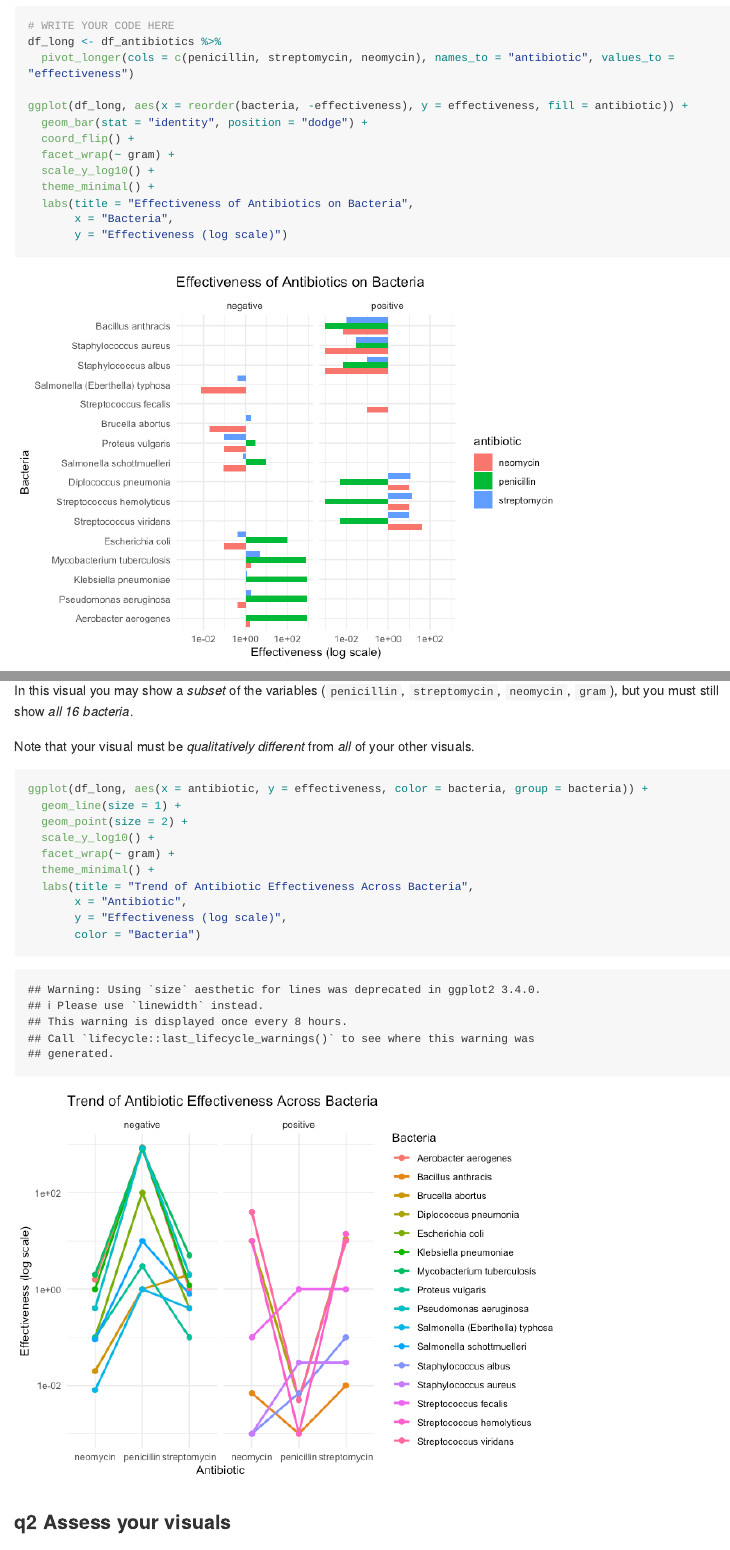
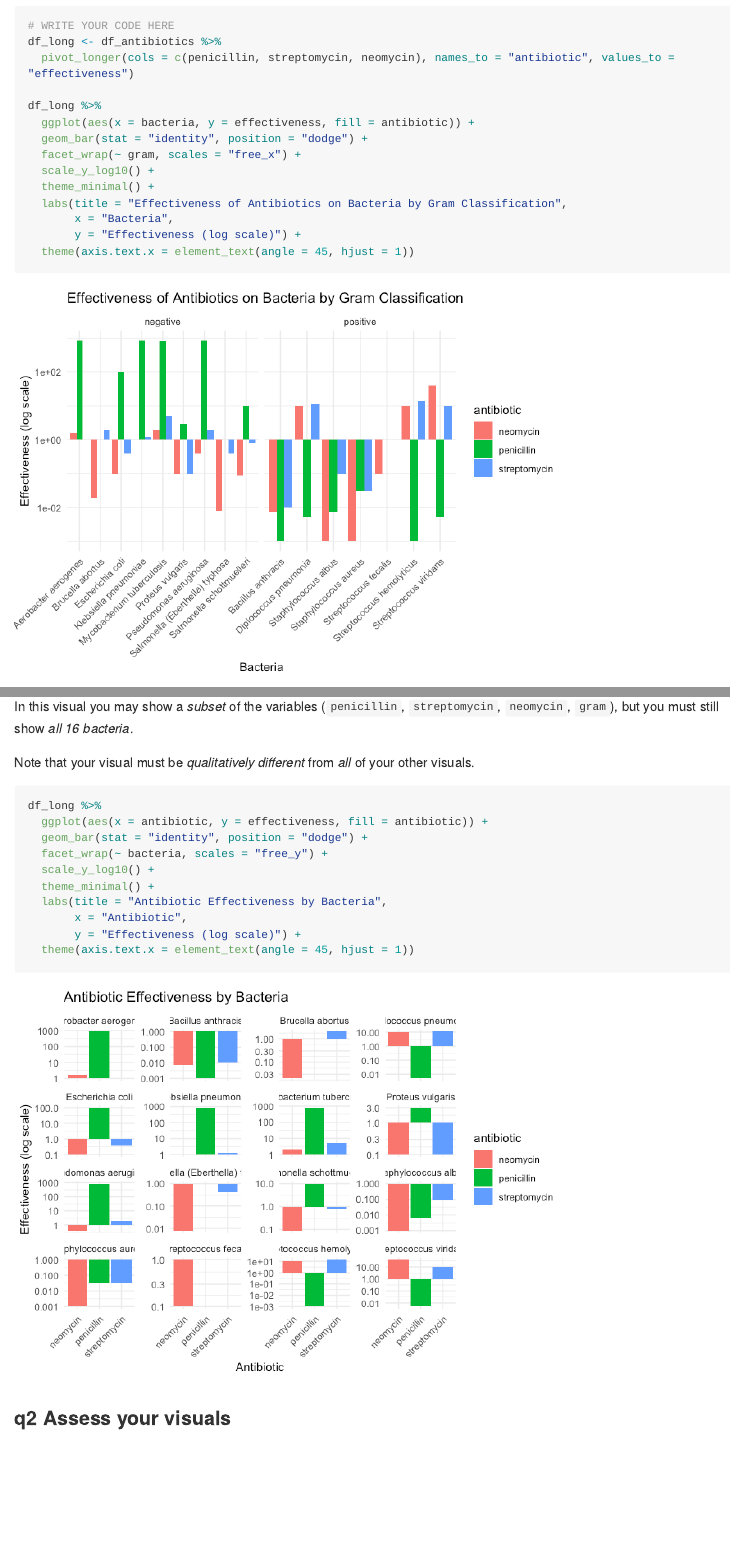
Before and after one commit to dakotacsk/data-science-S2025, an R Markdown document (challenges/c05-antibiotics-assignment.Rmd): the page in a window 1100 px wide, from 3460 px down, and a second part further down, joined at a grey line. The pictures show the output file challenges/c05-antibiotics-assignment.md that the author committed with the source, drawn offline in the style of GitHub; long lines of code are wrapped.

Commit message:
[20250430] Submission 2 for c05.

````diff
--- a/challenges/c05-antibiotics-assignment.Rmd
+++ b/challenges/c05-antibiotics-assignment.Rmd
@@ -79,16 +79,16 @@ In this visual you must show *all three* effectiveness values for *all 16 bacter
 df_long <- df_antibiotics %>%
   pivot_longer(cols = c(penicillin, streptomycin, neomycin), names_to = "antibiotic", values_to = "effectiveness")
 
-ggplot(df_long, aes(x = reorder(bacteria, -effectiveness), y = effectiveness, fill = antibiotic)) +
+df_long %>%
+  ggplot(aes(x = bacteria, y = effectiveness, fill = antibiotic)) +
   geom_bar(stat = "identity", position = "dodge") +
-  coord_flip() +
-  facet_wrap(~ gram) +
+  facet_wrap(~ gram, scales = "free_x") +
   scale_y_log10() +
   theme_minimal() +
-  labs(title = "Effectiveness of Antibiotics on Bacteria",
+  labs(title = "Effectiveness of Antibiotics on Bacteria by Gram Classification",
        x = "Bacteria",
-       y = "Effectiveness (log scale)")
-
+       y = "Effectiveness (log scale)") +
+  theme(axis.text.x = element_text(angle = 45, hjust = 1))
 ```
 
 #### Visual 2 (All variables)
@@ -173,16 +173,17 @@ In this visual you may show a *subset* of the variables (`penicillin`, `streptom
 Note that your visual must be *qualitatively different* from *all* of your other visuals.
 
 ```{r q1.5}
-ggplot(df_long, aes(x = antibiotic, y = effectiveness, color = bacteria, group = bacteria)) +
-  geom_line(size = 1) +
-  geom_point(size = 2) +
+df_long %>%
+  ggplot(aes(x = antibiotic, y = effectiveness, fill = antibiotic)) +
+  geom_bar(stat = "identity", position = "dodge") +
+  facet_wrap(~ bacteria, scales = "free_y") +
   scale_y_log10() +
-  facet_wrap(~ gram) +
   theme_minimal() +
-  labs(title = "Trend of Antibiotic Effectiveness Across Bacteria",
+  labs(title = "Antibiotic Effectiveness by Bacteria",
        x = "Antibiotic",
-       y = "Effectiveness (log scale)",
-       color = "Bacteria")
+       y = "Effectiveness (log scale)") +
+  theme(axis.text.x = element_text(angle = 45, hjust = 1))
+
 ```
 
 ### __q2__ Assess your visuals
````
Also changed, not shown: challenges/c05-antibiotics-assignment.md, challenges/c05-antibiotics-assignment_files/figure-gfm/q1.1-1.png, challenges/c05-antibiotics-assignment_files/figure-gfm/q1.3-1.png, challenges/c05-antibiotics-assignment_files/figure-gfm/q1.4-1.png, challenges/c05-antibiotics-assignment_files/figure-gfm/q1.5-1.png, challenges/c05-antibiotics-assignment.Rmd (2 more changed lines).
